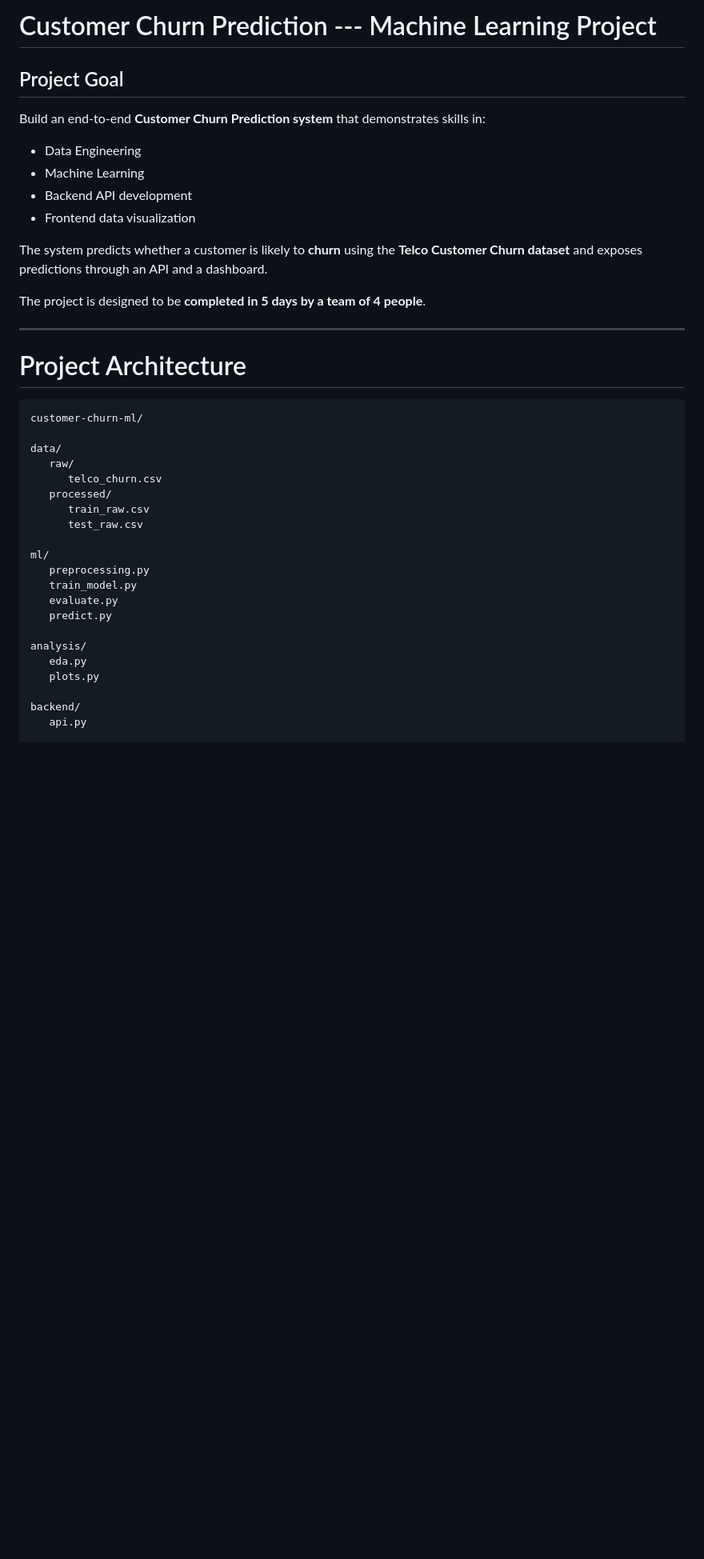
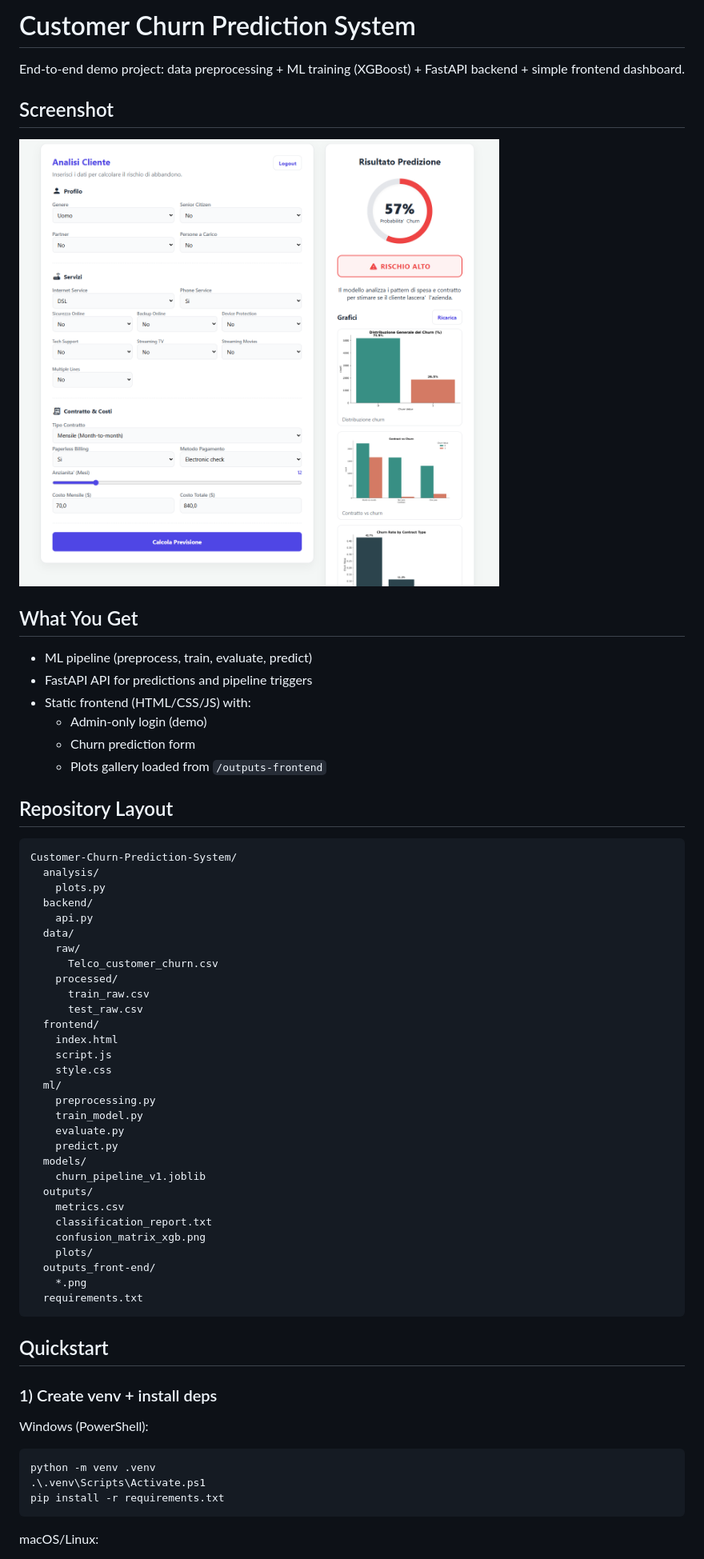
Before and after one commit to IadeliseGiovanni/Customer-Churn-Prediction-System, a Markdown page: README.md, the part around the change printed below. Shown: that part at 80% size. GitHub-like rendering; pictures changed too: image.png (added); blank space fills up the shorter version.

````diff
--- a/README.md
+++ b/README.md
@@ -1,45 +1,66 @@
-# Customer Churn Prediction --- Machine Learning Project
+# Customer Churn Prediction System
 
-## Project Goal
+End-to-end demo project: data preprocessing + ML training (XGBoost) + FastAPI backend + simple frontend dashboard.
 
-Build an end‑to‑end **Customer Churn Prediction system** that
-demonstrates skills in:
+## Screenshot
 
--   Data Engineering
--   Machine Learning
--   Backend API development
--   Frontend data visualization
+![Dashboard UI](image.png)
 
-The system predicts whether a customer is likely to **churn** using the
-**Telco Customer Churn dataset** and exposes predictions through an API
-and a dashboard.
+## What You Get
 
-The project is designed to be **completed in 5 days by a team of 4
-people**.
+- ML pipeline (preprocess, train, evaluate, predict)
+- FastAPI API for predictions and pipeline triggers
+- Static frontend (HTML/CSS/JS) with:
+  - Admin-only login (demo)
+  - Churn prediction form
+  - Plots gallery loaded from `/outputs-frontend`
 
-------------------------------------------------------------------------
+## Repository Layout
 
-# Project Architecture
+```
+Customer-Churn-Prediction-System/
+  analysis/
+    plots.py
+  backend/
+    api.py
+  data/
+    raw/
+      Telco_customer_churn.csv
+    processed/
+      train_raw.csv
+      test_raw.csv
+  frontend/
+    index.html
+    script.js
+    style.css
+  ml/
+    preprocessing.py
+    train_model.py
+    evaluate.py
+    predict.py
+  models/
+    churn_pipeline_v1.joblib
+  outputs/
+    metrics.csv
+    classification_report.txt
+    confusion_matrix_xgb.png
+    plots/
+  outputs_front-end/
+    *.png
+  requirements.txt
+```
 
-    customer-churn-ml/
+## Quickstart
 
-    data/
-       raw/
-          telco_churn.csv
-       processed/
-          train_raw.csv
-          test_raw.csv
+### 1) Create venv + install deps
 
-    ml/
-       preprocessing.py
-       train_model.py
-       evaluate.py
-       predict.py
+Windows (PowerShell):
 
-    analysis/
-       eda.py
-       plots.py
+```powershell
+python -m venv .venv
+.\.venv\Scripts\Activate.ps1
+pip install -r requirements.txt
+```
 
-    backend/
-       api.py
+macOS/Linux:
 
````
Also changed, not shown: other parts of README.md (+90 -201 lines), outputs/confusion_matrix_xgb.png (added), 11 other files.
